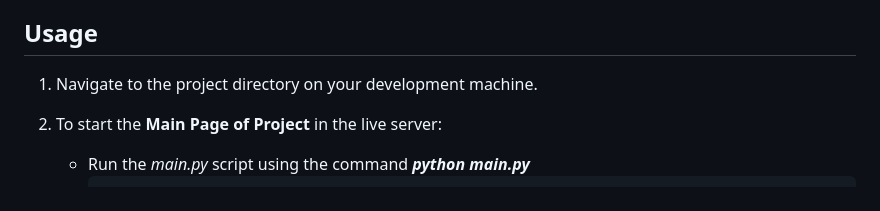
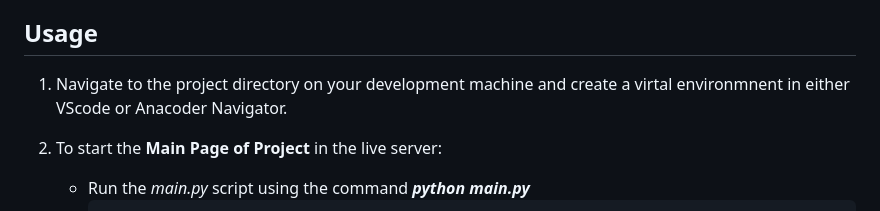
Before and after one commit to dheeraj2804/Business-Meeting-Summary-Generation, a Markdown page: README.md, the part around the change. GitHub-like rendering.

```diff
--- a/README.md
+++ b/README.md
@@ -83,7 +83,7 @@ pip install pyannote.audio
 * Set up the development environment on your development machine.
 ## Usage
 
-1. Navigate to the project directory on your development machine.
+1. Navigate to the project directory on your development machine and create a virtal environmnent in either VScode or Anacoder Navigator.
 2. To start the **Main Page of Project** in the live server:
 
     * Run the *main.py* script using the command ***python main.py***
```
